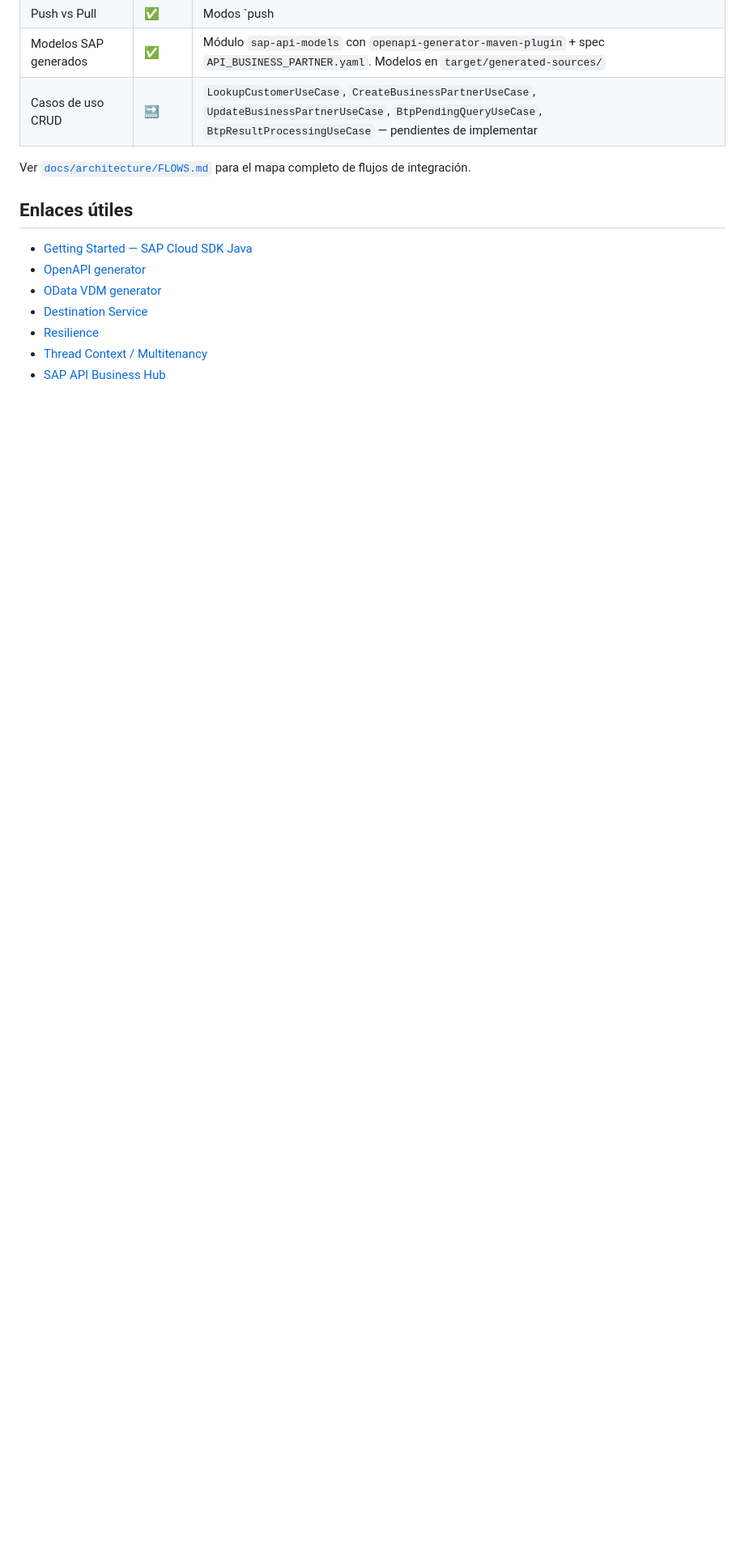
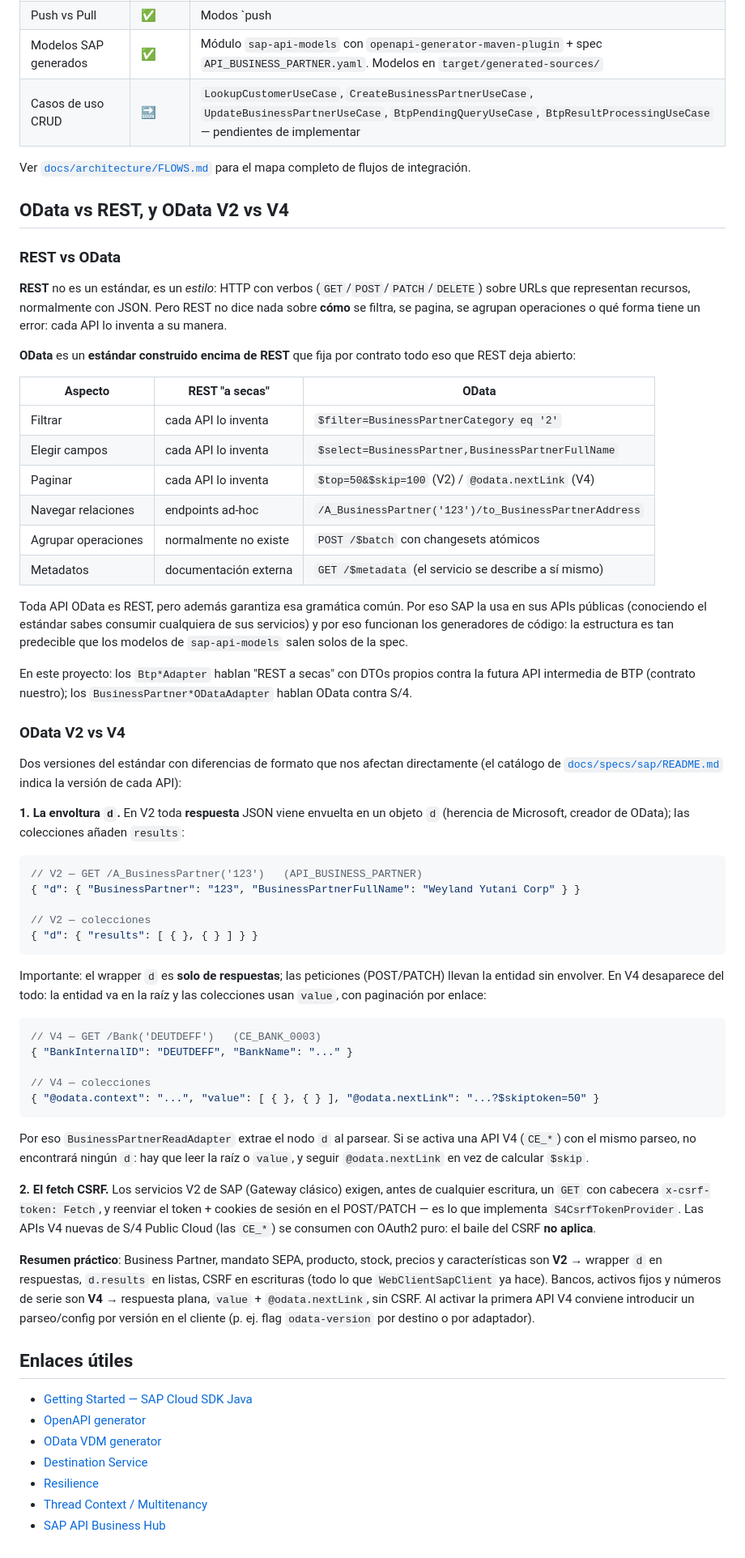
Before and after one commit to xurxovega/poc-sap-integration-java, a Markdown page: docs/integrations/SAP_CLOUD_SDK.md, the part around one of its changes. Shown at 81% size. Rendered like a GitHub page; blank space fills up the shorter version.

Commit message:
docs: explicacion OData vs REST y OData V2 vs V4 en SAP_CLOUD_SDK.md + glosario
- SAP_CLOUD_SDK.md: nueva seccion 'OData vs REST, y OData V2 vs V4' — tabla
  comparativa REST/OData, ejemplos de respuesta V2 (wrapper d / d.results) vs
  V4 (raiz plana, value, @odata.nextLink), CSRF solo en V2, y resumen practico
  de que APIs del catalogo usan cada version. Corregida la fila de la tabla de
  fases que aun citaba ODataPayload (eliminado).
- GLOSSARY.md: entrada OData reescrita, nueva entrada 'OData V2 vs V4' con
  remision a la seccion, y entrada OpenTelemetry actualizada (javaagent, el
  starter no soporta Boot 4).

Co-Authored-By: Claude Fable 5 <noreply@anthropic.com>

````diff
--- a/docs/integrations/SAP_CLOUD_SDK.md
+++ b/docs/integrations/SAP_CLOUD_SDK.md
@@ -210,6 +210,83 @@ sin depender directamente del SAP Cloud SDK para las llamadas HTTP:
 | Casos de uso CRUD | 🔜 | `LookupCustomerUseCase`, `CreateBusinessPartnerUseCase`, `UpdateBusinessPartnerUseCase`, `BtpPendingQueryUseCase`, `BtpResultProcessingUseCase` — pendientes de implementar |
 
 Ver [`docs/architecture/FLOWS.md`](../architecture/FLOWS.md) para el mapa completo de flujos de integración.
+
+## OData vs REST, y OData V2 vs V4
+
+### REST vs OData
+
+**REST** no es un estándar, es un *estilo*: HTTP con verbos (`GET`/`POST`/`PATCH`/`DELETE`)
+sobre URLs que representan recursos, normalmente con JSON. Pero REST no dice nada
+sobre **cómo** se filtra, se pagina, se agrupan operaciones o qué forma tiene un
+error: cada API lo inventa a su manera.
+
+**OData** es un **estándar construido encima de REST** que fija por contrato todo
+eso que REST deja abierto:
+
+| Aspecto | REST "a secas" | OData |
+|---|---|---|
+| Filtrar | cada API lo inventa | `$filter=BusinessPartnerCategory eq '2'` |
+| Elegir campos | cada API lo inventa | `$select=BusinessPartner,BusinessPartnerFullName` |
+| Paginar | cada API lo inventa | `$top=50&$skip=100` (V2) / `@odata.nextLink` (V4) |
+| Navegar relaciones | endpoints ad-hoc | `/A_BusinessPartner('123')/to_BusinessPartnerAddress` |
+| Agrupar operaciones | normalmente no existe | `POST /$batch` con changesets atómicos |
+| Metadatos | documentación externa | `GET /$metadata` (el servicio se describe a sí mismo) |
+
+Toda API OData es REST, pero además garantiza esa gramática común. Por eso SAP la
+usa en sus APIs públicas (conociendo el estándar sabes consumir cualquiera de sus
+servicios) y por eso funcionan los generadores de código: la estructura es tan
+predecible que los modelos de `sap-api-models` salen solos de la spec.
+
+En este proyecto: los `Btp*Adapter` hablan "REST a secas" con DTOs propios contra
+la futura API intermedia de BTP (contrato nuestro); los
+`BusinessPartner*ODataAdapter` hablan OData contra S/4.
+
+### OData V2 vs V4
+
+Dos versiones del estándar con diferencias de formato que nos afectan
+directamente (el catálogo de [`docs/specs/sap/README.md`](../specs/sap/README.md)
+indica la versión de cada API):
+
+**1. La envoltura `d`.** En V2 toda **respuesta** JSON viene envuelta en un objeto
+`d` (herencia de Microsoft, creador de OData); las colecciones añaden `results`:
+
+```json
+// V2 — GET /A_BusinessPartner('123')   (API_BUSINESS_PARTNER)
+{ "d": { "BusinessPartner": "123", "BusinessPartnerFullName": "Weyland Yutani Corp" } }
+
+// V2 — colecciones
+{ "d": { "results": [ { }, { } ] } }
+```
+
+Importante: el wrapper `d` es **solo de respuestas**; las peticiones (POST/PATCH)
+llevan la entidad sin envolver. En V4 desaparece del todo: la entidad va en la
+raíz y las colecciones usan `value`, con paginación por enlace:
+
+```json
+// V4 — GET /Bank('DEUTDEFF')   (CE_BANK_0003)
+{ "BankInternalID": "DEUTDEFF", "BankName": "..." }
+
+// V4 — colecciones
+{ "@odata.context": "...", "value": [ { }, { } ], "@odata.nextLink": "...?$skiptoken=50" }
+```
+
+Por eso `BusinessPartnerReadAdapter` extrae el nodo `d` al parsear. Si se activa
+una API V4 (`CE_*`) con el mismo parseo, no encontrará ningún `d`: hay que leer
+la raíz o `value`, y seguir `@odata.nextLink` en vez de calcular `$skip`.
+
+**2. El fetch CSRF.** Los servicios V2 de SAP (Gateway clásico) exigen, antes de
+cualquier escritura, un `GET` con cabecera `x-csrf-token: Fetch`, y reenviar el
+token + cookies de sesión en el POST/PATCH — es lo que implementa
+`S4CsrfTokenProvider`. Las APIs V4 nuevas de S/4 Public Cloud (las `CE_*`) se
+consumen con OAuth2 puro: el baile del CSRF **no aplica**.
+
+**Resumen práctico**: Business Partner, mandato SEPA, producto, stock, precios y
+características son **V2** → wrapper `d` en respuestas, `d.results` en listas,
+CSRF en escrituras (todo lo que `WebClientSapClient` ya hace). Bancos, activos
+fijos y números de serie son **V4** → respuesta plana, `value` +
+`@odata.nextLink`, sin CSRF. Al activar la primera API V4 conviene introducir un
+parseo/config por versión en el cliente (p. ej. flag `odata-version` por destino
+o por adaptador).
 
 ## Enlaces útiles
 
````
Also changed, not shown: other parts of docs/integrations/SAP_CLOUD_SDK.md (+1 -1 lines), docs/GLOSSARY.md (+5 -2 lines).
